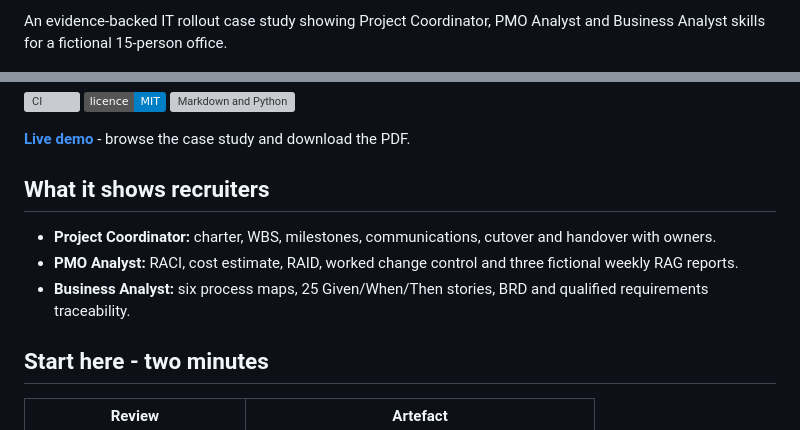
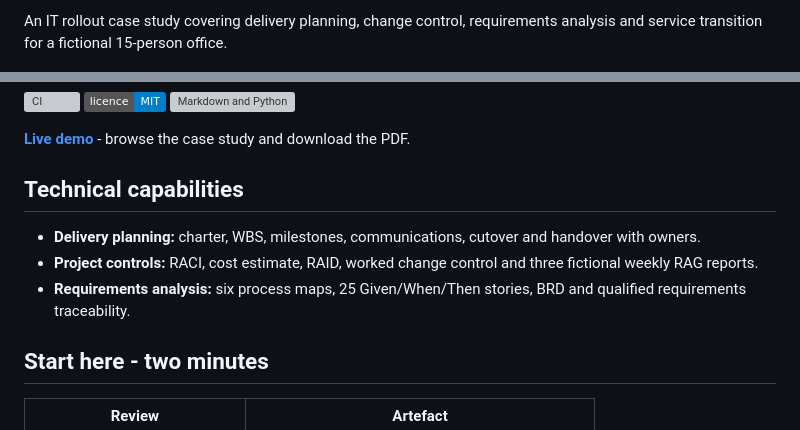
Before and after one commit to iamnajib71/it-rollout-delivery-pack, a Markdown page: README.md, 2 parts joined by grey strips. Drawn GitHub-style; badges without logos; grey boxes are pictures that could not be loaded.

Commit message:
Refine technical project documentation

```diff
--- a/README.md
+++ b/README.md
@@ -1,4 +1,4 @@
-An evidence-backed IT rollout case study showing Project Coordinator, PMO Analyst and Business Analyst skills for a fictional 15-person office.
+An IT rollout case study covering delivery planning, change control, requirements analysis and service transition for a fictional 15-person office.
 
 ![36-second local terminal demo: validate, export PDF and review real evidence](docs/demo.gif)
 
@@ -6,10 +6,10 @@ An evidence-backed IT rollout case study showing Project Coordinator, PMO Analys
 
 [**Live demo**](https://iamnajib71.github.io/it-rollout-delivery-pack/) - browse the case study and download the PDF.
 
-## What it shows recruiters
-- **Project Coordinator:** charter, WBS, milestones, communications, cutover and handover with owners.
-- **PMO Analyst:** RACI, cost estimate, RAID, worked change control and three fictional weekly RAG reports.
-- **Business Analyst:** six process maps, 25 Given/When/Then stories, BRD and qualified requirements traceability.
+## Technical capabilities
+- **Delivery planning:** charter, WBS, milestones, communications, cutover and handover with owners.
+- **Project controls:** RACI, cost estimate, RAID, worked change control and three fictional weekly RAG reports.
+- **Requirements analysis:** six process maps, 25 Given/When/Then stories, BRD and qualified requirements traceability.
 
 ## Start here - two minutes
 | Review | Artefact |
```
